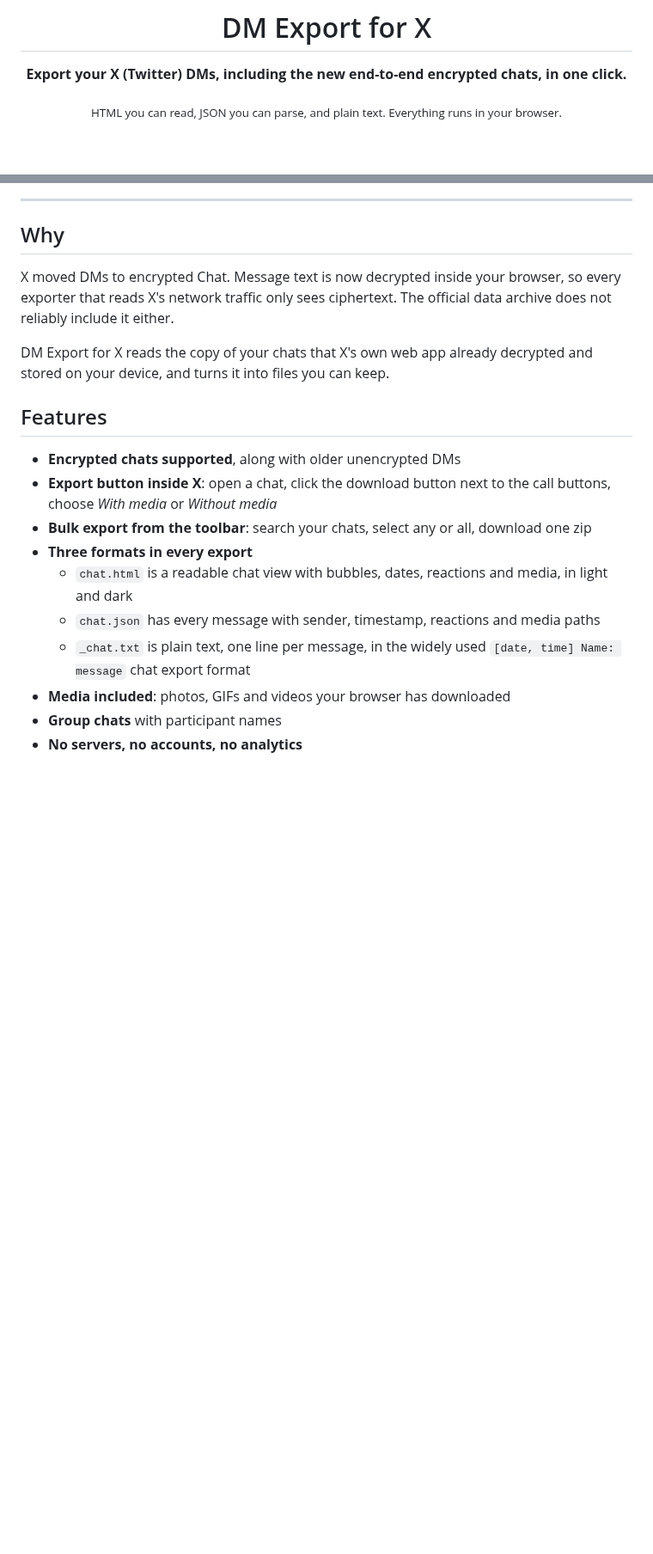
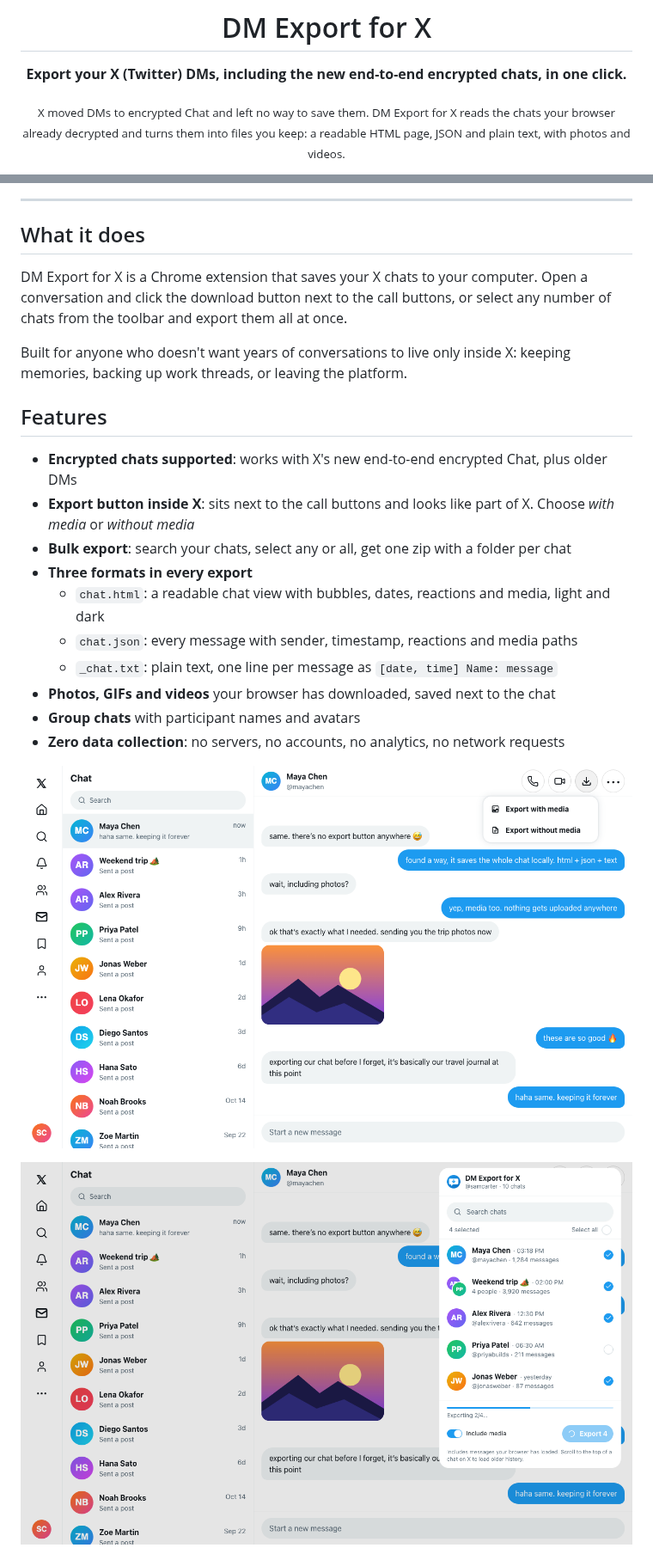
Before and after one commit to Jubstaaa/x-dm-export, a Markdown page: README.md, 2 parts joined by grey strips. Shown at 86% size. Rendered like a GitHub page; pictures changed too: store/screenshot-chat-1280x800.png (added), store/screenshot-popup-1280x800.png (added); blank space fills up the shorter version.

```diff
--- a/README.md
+++ b/README.md
@@ -6,6 +6,6 @@
 
 **Export your X (Twitter) DMs, including the new end-to-end encrypted chats, in one click.**
 
-<sub>HTML you can read, JSON you can parse, and plain text. Everything runs in your browser.</sub>
+<sub>X moved DMs to encrypted Chat and left no way to save them. DM Export for X reads the chats your browser already decrypted and turns them into files you keep: a readable HTML page, JSON and plain text, with photos and videos.</sub>
 
 <p>
@@ -19,20 +27,29 @@
 ---
 
-## Why
+## What it does
 
-X moved DMs to encrypted Chat. Message text is now decrypted inside your browser, so every exporter that reads X's network traffic only sees ciphertext. The official data archive does not reliably include it either.
+DM Export for X is a Chrome extension that saves your X chats to your computer. Open a conversation and click the download button next to the call buttons, or select any number of chats from the toolbar and export them all at once.
 
-DM Export for X reads the copy of your chats that X's own web app already decrypted and stored on your device, and turns it into files you can keep.
+Built for anyone who doesn't want years of conversations to live only inside X: keeping memories, backing up work threads, or leaving the platform.
 
 ## Features
 
-- **Encrypted chats supported**, along with older unencrypted DMs
-- **Export button inside X**: open a chat, click the download button next to the call buttons, choose _With media_ or _Without media_
-- **Bulk export from the toolbar**: search your chats, select any or all, download one zip
+- **Encrypted chats supported**: works with X's new end-to-end encrypted Chat, plus older DMs
+- **Export button inside X**: sits next to the call buttons and looks like part of X. Choose _with media_ or _without media_
+- **Bulk export**: search your chats, select any or all, get one zip with a folder per chat
 - **Three formats in every export**
-    - `chat.html` is a readable chat view with bubbles, dates, reactions and media, in light and dark
-    - `chat.json` has every message with sender, timestamp, reactions and media paths
-    - `_chat.txt` is plain text, one line per message, in the widely used `[date, time] Name: message` chat export format
-- **Media included**: photos, GIFs and videos your browser has downloaded
-- **Group chats** with participant names
-- **No servers, no accounts, no analytics**
+    - `chat.html`: a readable chat view with bubbles, dates, reactions and media, light and dark
+    - `chat.json`: every message with sender, timestamp, reactions and media paths
+    - `_chat.txt`: plain text, one line per message as `[date, time] Name: message`
+- **Photos, GIFs and videos** your browser has downloaded, saved next to the chat
+- **Group chats** with participant names and avatars
+- **Zero data collection**: no servers, no accounts, no analytics, no network requests
+
+<p align="center">
+  <img src="store/screenshot-chat-1280x800.png" alt="Export button next to the call buttons in an X chat, with the With media and Without media menu open" width="900" />
+</p>
+
+<p align="center">
+  <img src="store/screenshot-popup-1280x800.png" alt="Toolbar popup listing chats with avatars, four selected and an export in progress" width="900" />
+</p>
+
```
Also changed, not shown: other parts of README.md (+53 -21 lines), store/promo-tile-440x280.png (added), store/screenshot-export-1280x800.png (added), store/screenshot-hero-1280x800.png (added), 9 other files.
